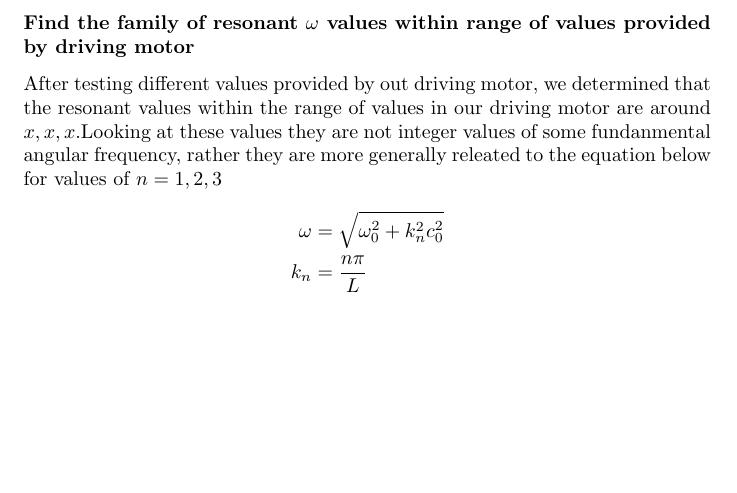
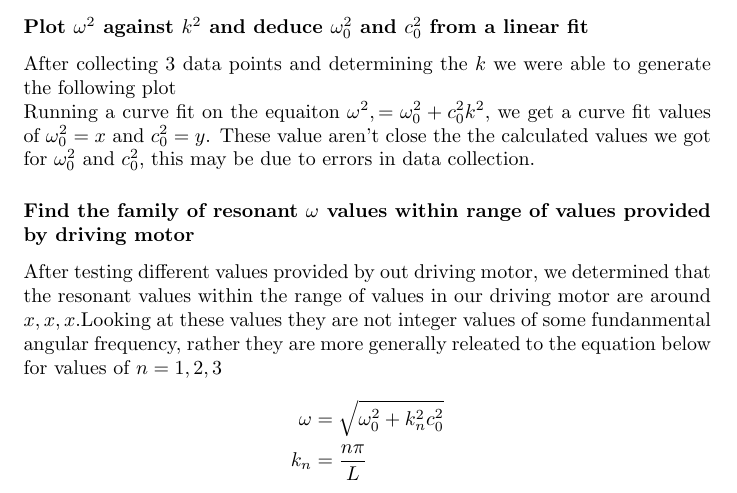
Before and after one commit to diyanxu/PHY224-slinky, a LaTeX document (Slinky.tex): part of page 4 of 4, cut at the place of the change, the shorter picture padded with empty space. Compiled offline with pdfLaTeX.

Commit message:
added q3 type up WIP

```diff
--- a/Slinky.tex
+++ b/Slinky.tex
@@ -97,6 +97,17 @@ So we calculated $\omega_0 = 3.348 \pm 0.019 s^{-1}$
 
 
 \newpage
+\subsubsection*{Plot $\omega^2$ against $k^2$ and deduce $\omega_0^2$ and $c^2_0$
+from a linear fit}
+After collecting 3 data points and determining the $k$ we were able to generate
+the following plot\\
+% TODO: INSERT PLOT HERE
+Running a curve fit on the equaiton $\omega^2, = \omega_0^2 + c_0^2k^2$, we get
+a curve fit values of $\omega_0^2 = x$ and $c_0^2 = y$. These value aren't close
+the the calculated values we got for $\omega_0^2$ and $c_0^2$, this may be due
+to errors in data collection.
+
+
 % find resonant values
 
 \subsubsection*{Find the family of resonant $\omega$ values within range of
```
